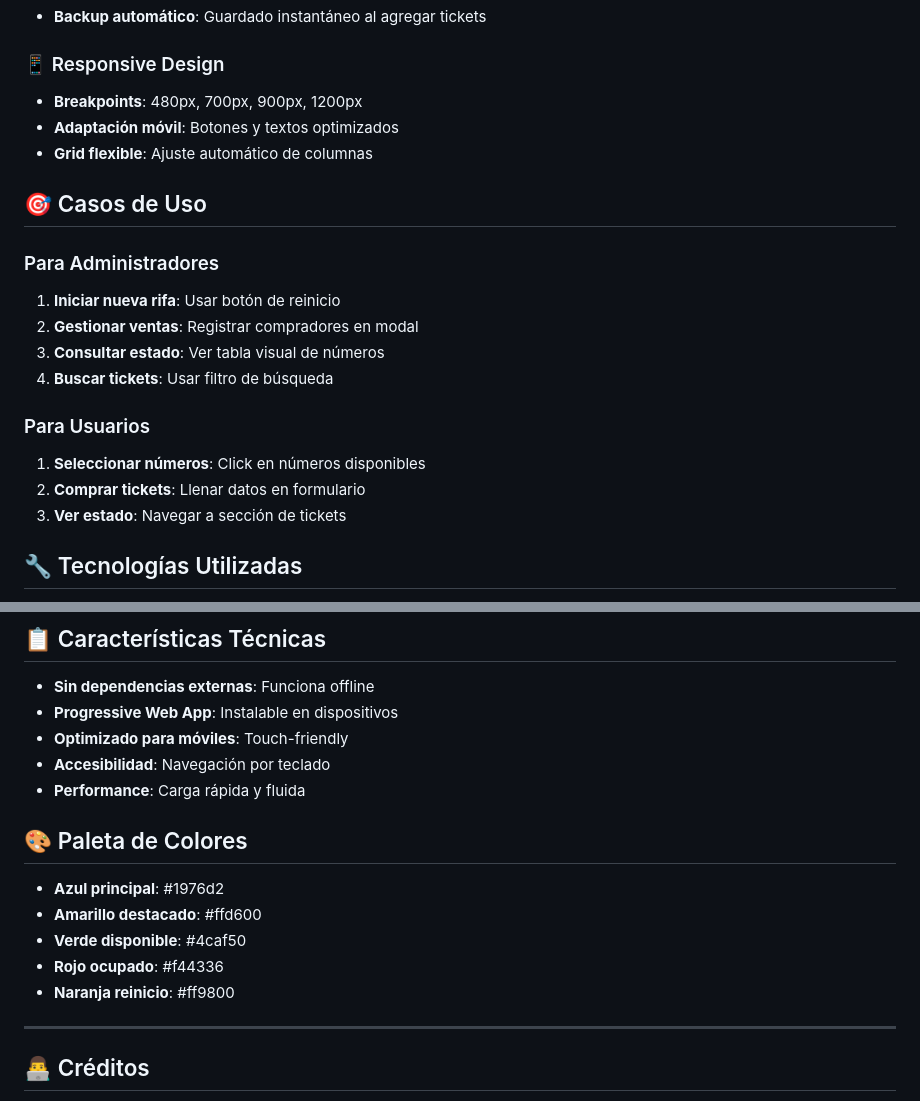
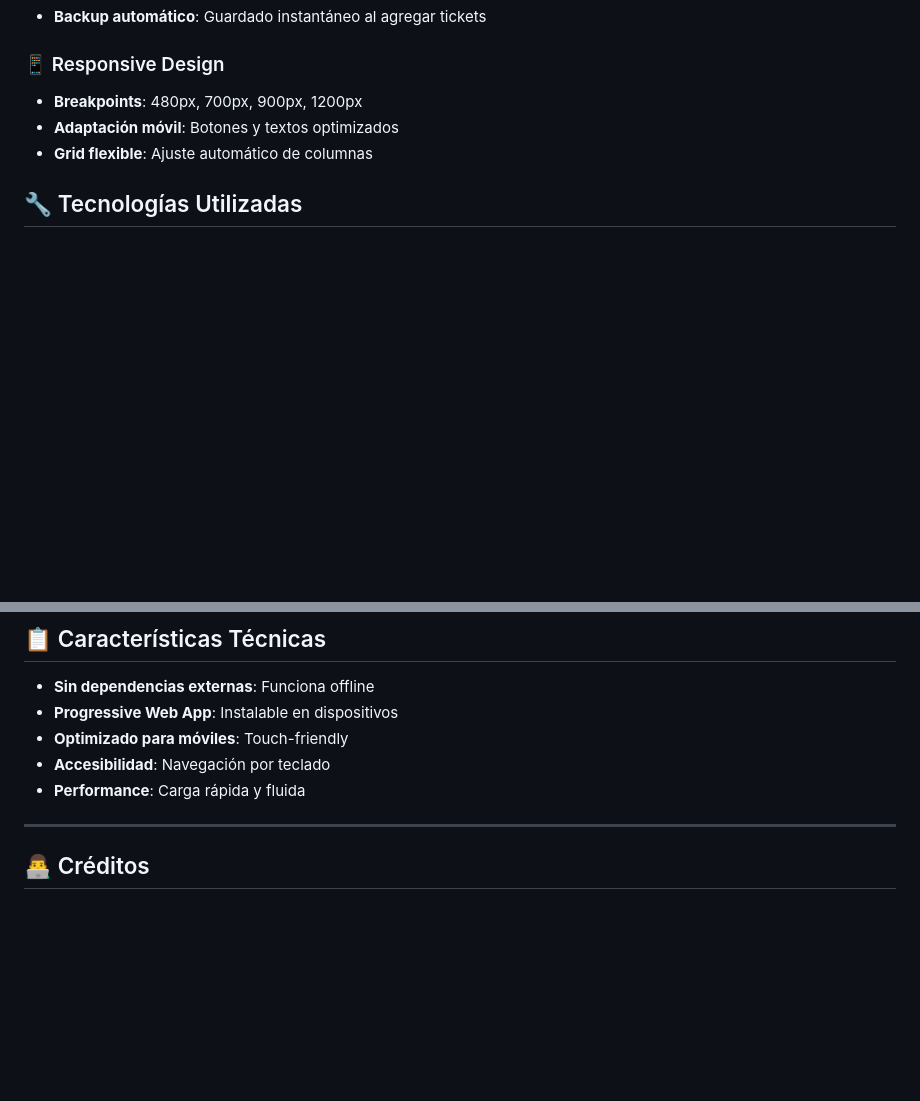
Before and after one commit to Sneider22/rifas_jocar, a Markdown page: README.md, 2 parts joined by grey strips. GitHub-like rendering; blank space fills up the shorter version.

```diff
--- a/README.md
+++ b/README.md
@@ -68,19 +68,6 @@ Sistema de gestión de rifas digital para la empresa JoCar. Permite la selecció
 - **Adaptación móvil**: Botones y textos optimizados
 - **Grid flexible**: Ajuste automático de columnas
 
-## 🎯 Casos de Uso
-
-### Para Administradores
-1. **Iniciar nueva rifa**: Usar botón de reinicio
-2. **Gestionar ventas**: Registrar compradores en modal
-3. **Consultar estado**: Ver tabla visual de números
-4. **Buscar tickets**: Usar filtro de búsqueda
-
-### Para Usuarios
-1. **Seleccionar números**: Click en números disponibles
-2. **Comprar tickets**: Llenar datos en formulario
-3. **Ver estado**: Navegar a sección de tickets
-
 ## 🔧 Tecnologías Utilizadas
 
 - **HTML5**: Estructura semántica
@@ -97,14 +84,6 @@ Sistema de gestión de rifas digital para la empresa JoCar. Permite la selecció
 - **Accesibilidad**: Navegación por teclado
 - **Performance**: Carga rápida y fluida
 
-## 🎨 Paleta de Colores
-
-- **Azul principal**: #1976d2
-- **Amarillo destacado**: #ffd600
-- **Verde disponible**: #4caf50
-- **Rojo ocupado**: #f44336
-- **Naranja reinicio**: #ff9800
-
 ---
 
 ## 👨‍💻 Créditos
```
